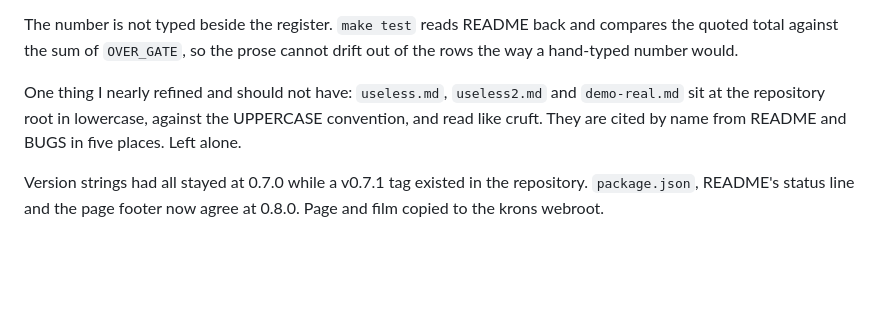
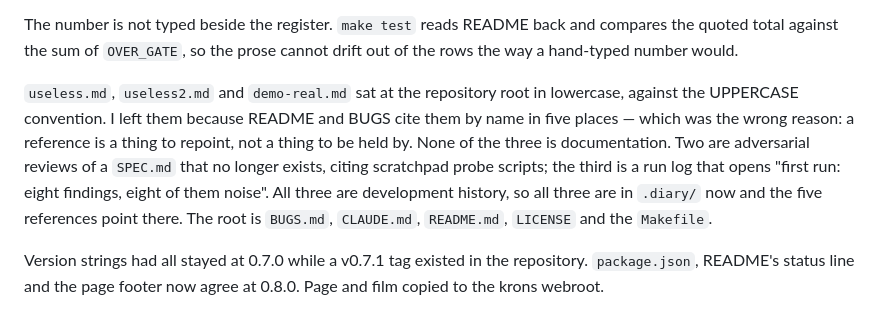
Before and after one commit to kronael/jitmax, a Markdown page: .diary/20260821.md, the part around the change. Drawn GitHub-style; blank space fills up the shorter version.

Commit message:
docs(diary): correct the entry — the root files did move

```diff
--- a/.diary/20260821.md
+++ b/.diary/20260821.md
@@ -61,10 +61,15 @@ The number is not typed beside the register. `make test` reads README back and
 compares the quoted total against the sum of `OVER_GATE`, so the prose cannot
 drift out of the rows the way a hand-typed number would.
 
-One thing I nearly refined and should not have: `useless.md`, `useless2.md` and
-`demo-real.md` sit at the repository root in lowercase, against the UPPERCASE
-convention, and read like cruft. They are cited by name from README and BUGS in
-five places. Left alone.
+`useless.md`, `useless2.md` and `demo-real.md` sat at the repository root in
+lowercase, against the UPPERCASE convention. I left them because README and
+BUGS cite them by name in five places — which was the wrong reason: a reference
+is a thing to repoint, not a thing to be held by. None of the three is
+documentation. Two are adversarial reviews of a `SPEC.md` that no longer
+exists, citing scratchpad probe scripts; the third is a run log that opens
+"first run: eight findings, eight of them noise". All three are development
+history, so all three are in `.diary/` now and the five references point there.
+The root is `BUGS.md`, `CLAUDE.md`, `README.md`, `LICENSE` and the `Makefile`.
 
 Version strings had all stayed at 0.7.0 while a v0.7.1 tag existed in the
 repository. `package.json`, README's status line and the page footer now agree
```
